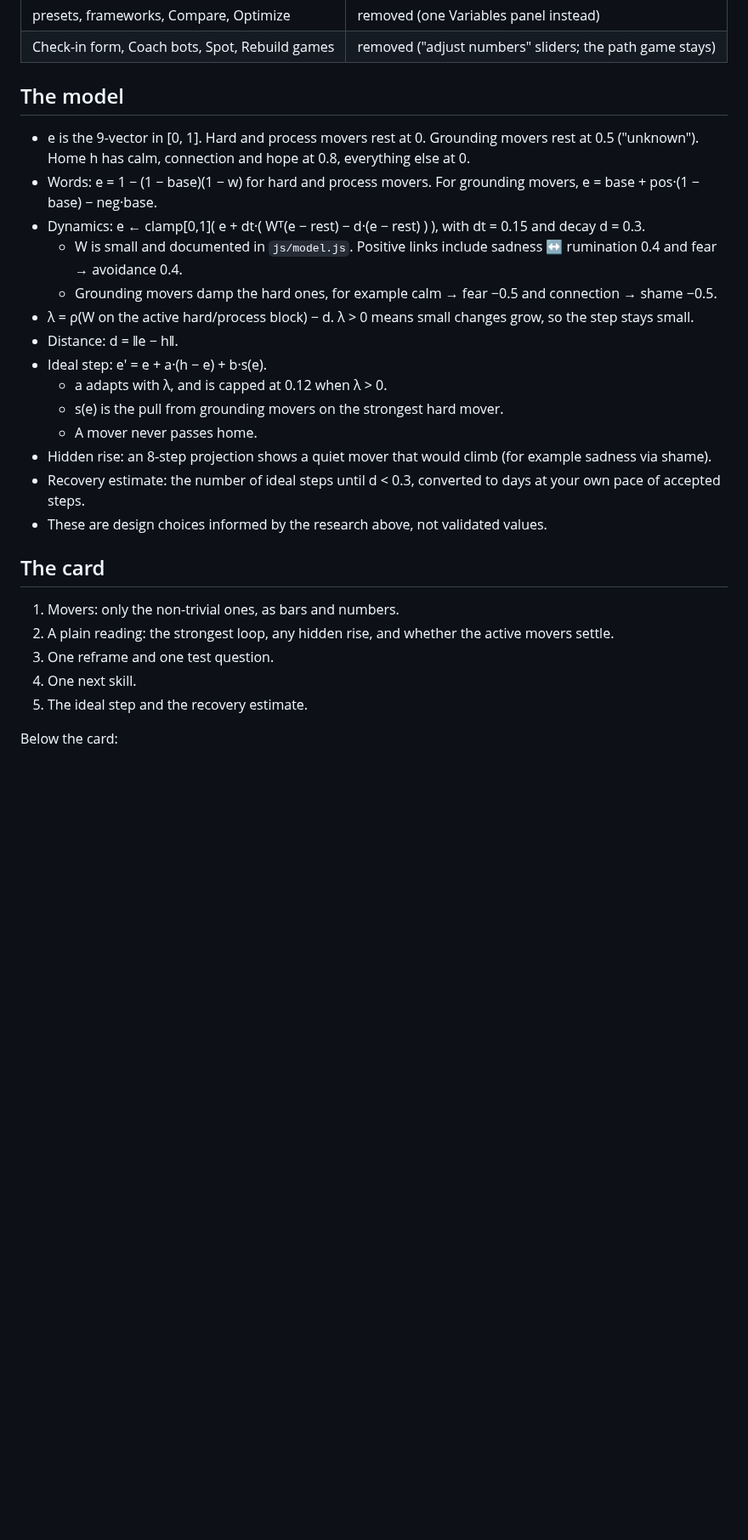
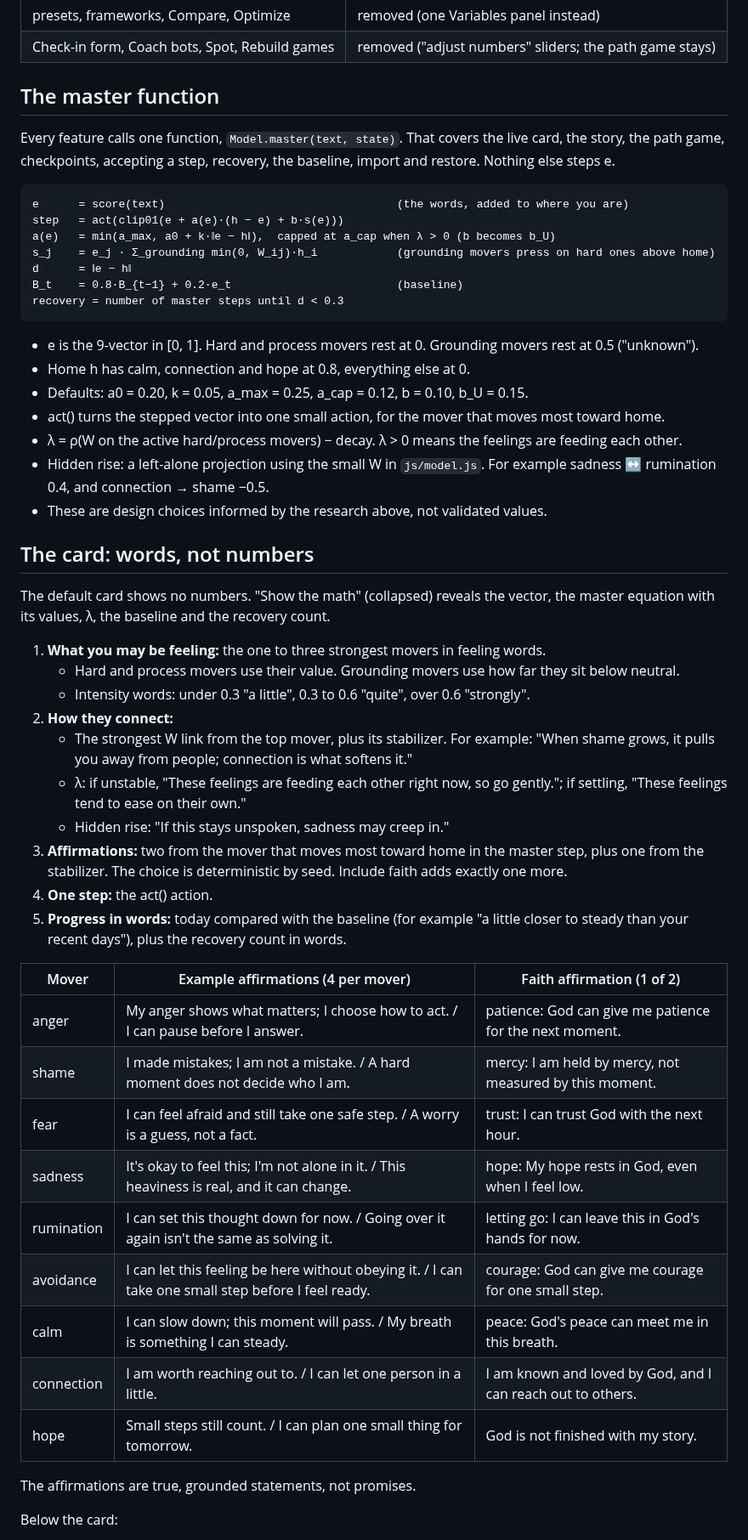
Before and after one commit to ryryespi/mindframe, a Markdown page: README.md, the part around one of its changes. Shown at 85% size. GitHub-like rendering; blank space fills up the shorter version.

Commit message:
One master function; feelings and affirmations instead of numbers
Co-authored-by: ryryespi <ryryespi@users.noreply.github.com>

````diff
--- a/README.md
+++ b/README.md
@@ -39,30 +39,56 @@ Only emotions and processes with strong evidence behind them as drivers of distr
 | presets, frameworks, Compare, Optimize | removed (one Variables panel instead) |
 | Check-in form, Coach bots, Spot, Rebuild games | removed ("adjust numbers" sliders; the path game stays) |
 
-## The model
+## The master function
 
-* e is the 9-vector in [0, 1]. Hard and process movers rest at 0. Grounding movers rest at 0.5 ("unknown"). Home h has calm, connection and hope at 0.8, everything else at 0.
-* Words: e = 1 − (1 − base)(1 − w) for hard and process movers. For grounding movers, e = base + pos·(1 − base) − neg·base.
-* Dynamics: e ← clamp[0,1]( e + dt·( Wᵀ(e − rest) − d·(e − rest) ) ), with dt = 0.15 and decay d = 0.3.
-  * W is small and documented in `js/model.js`. Positive links include sadness ↔ rumination 0.4 and fear → avoidance 0.4.
-  * Grounding movers damp the hard ones, for example calm → fear −0.5 and connection → shame −0.5.
-* λ = ρ(W on the active hard/process block) − d. λ > 0 means small changes grow, so the step stays small.
-* Distance: d = ‖e − h‖.
-* Ideal step: e′ = e + a·(h − e) + b·s(e).
-  * a adapts with λ, and is capped at 0.12 when λ > 0.
-  * s(e) is the pull from grounding movers on the strongest hard mover.
-  * A mover never passes home.
-* Hidden rise: an 8-step projection shows a quiet mover that would climb (for example sadness via shame).
-* Recovery estimate: the number of ideal steps until d < 0.3, converted to days at your own pace of accepted steps.
+Every feature calls one function, `Model.master(text, state)`. That covers the live card, the story, the path game, checkpoints, accepting a step, recovery, the baseline, import and restore. Nothing else steps e.
+
+```
+e      = score(text)                                   (the words, added to where you are)
+step   = act(clip01(e + a(e)·(h − e) + b·s(e)))
+a(e)   = min(a_max, a0 + k·‖e − h‖),  capped at a_cap when λ > 0 (b becomes b_U)
+s_j    = e_j · Σ_grounding min(0, W_ij)·h_i            (grounding movers press on hard ones above home)
+d      = ‖e − h‖
+B_t    = 0.8·B_{t−1} + 0.2·e_t                         (baseline)
+recovery = number of master steps until d < 0.3
+```
+
+* e is the 9-vector in [0, 1]. Hard and process movers rest at 0. Grounding movers rest at 0.5 ("unknown").
+* Home h has calm, connection and hope at 0.8, everything else at 0.
+* Defaults: a0 = 0.20, k = 0.05, a_max = 0.25, a_cap = 0.12, b = 0.10, b_U = 0.15.
+* act() turns the stepped vector into one small action, for the mover that moves most toward home.
+* λ = ρ(W on the active hard/process movers) − decay. λ > 0 means the feelings are feeding each other.
+* Hidden rise: a left-alone projection using the small W in `js/model.js`. For example sadness ↔ rumination 0.4, and connection → shame −0.5.
 * These are design choices informed by the research above, not validated values.
 
-## The card
+## The card: words, not numbers
 
-1. Movers: only the non-trivial ones, as bars and numbers.
-2. A plain reading: the strongest loop, any hidden rise, and whether the active movers settle.
-3. One reframe and one test question.
-4. One next skill.
-5. The ideal step and the recovery estimate.
+The default card shows no numbers. "Show the math" (collapsed) reveals the vector, the master equation with its values, λ, the baseline and the recovery count.
+
+1. **What you may be feeling:** the one to three strongest movers in feeling words.
+   * Hard and process movers use their value. Grounding movers use how far they sit below neutral.
+   * Intensity words: under 0.3 "a little", 0.3 to 0.6 "quite", over 0.6 "strongly".
+2. **How they connect:**
+   * The strongest W link from the top mover, plus its stabilizer. For example: "When shame grows, it pulls you away from people; connection is what softens it."
+   * λ: if unstable, "These feelings are feeding each other right now, so go gently."; if settling, "These feelings tend to ease on their own."
+   * Hidden rise: "If this stays unspoken, sadness may creep in."
+3. **Affirmations:** two from the mover that moves most toward home in the master step, plus one from the stabilizer. The choice is deterministic by seed. Include faith adds exactly one more.
+4. **One step:** the act() action.
+5. **Progress in words:** today compared with the baseline (for example "a little closer to steady than your recent days"), plus the recovery count in words.
+
+| Mover | Example affirmations (4 per mover) | Faith affirmation (1 of 2) |
+|---|---|---|
+| anger | My anger shows what matters; I choose how to act. / I can pause before I answer. | patience: God can give me patience for the next moment. |
+| shame | I made mistakes; I am not a mistake. / A hard moment does not decide who I am. | mercy: I am held by mercy, not measured by this moment. |
+| fear | I can feel afraid and still take one safe step. / A worry is a guess, not a fact. | trust: I can trust God with the next hour. |
+| sadness | It's okay to feel this; I'm not alone in it. / This heaviness is real, and it can change. | hope: My hope rests in God, even when I feel low. |
+| rumination | I can set this thought down for now. / Going over it again isn't the same as solving it. | letting go: I can leave this in God's hands for now. |
+| avoidance | I can let this feeling be here without obeying it. / I can take one small step before I feel ready. | courage: God can give me courage for one small step. |
+| calm | I can slow down; this moment will pass. / My breath is something I can steady. | peace: God's peace can meet me in this breath. |
+| connection | I am worth reaching out to. / I can let one person in a little. | I am known and loved by God, and I can reach out to others. |
+| hope | Small steps still count. / I can plan one small thing for tomorrow. | God is not finished with my story. |
+
+The affirmations are true, grounded statements, not promises.
 
 Below the card:
 
````
Also changed, not shown: other parts of README.md (+11 -17 lines), screenshots/one-story.png, screenshots/one.png, 7 other files.
